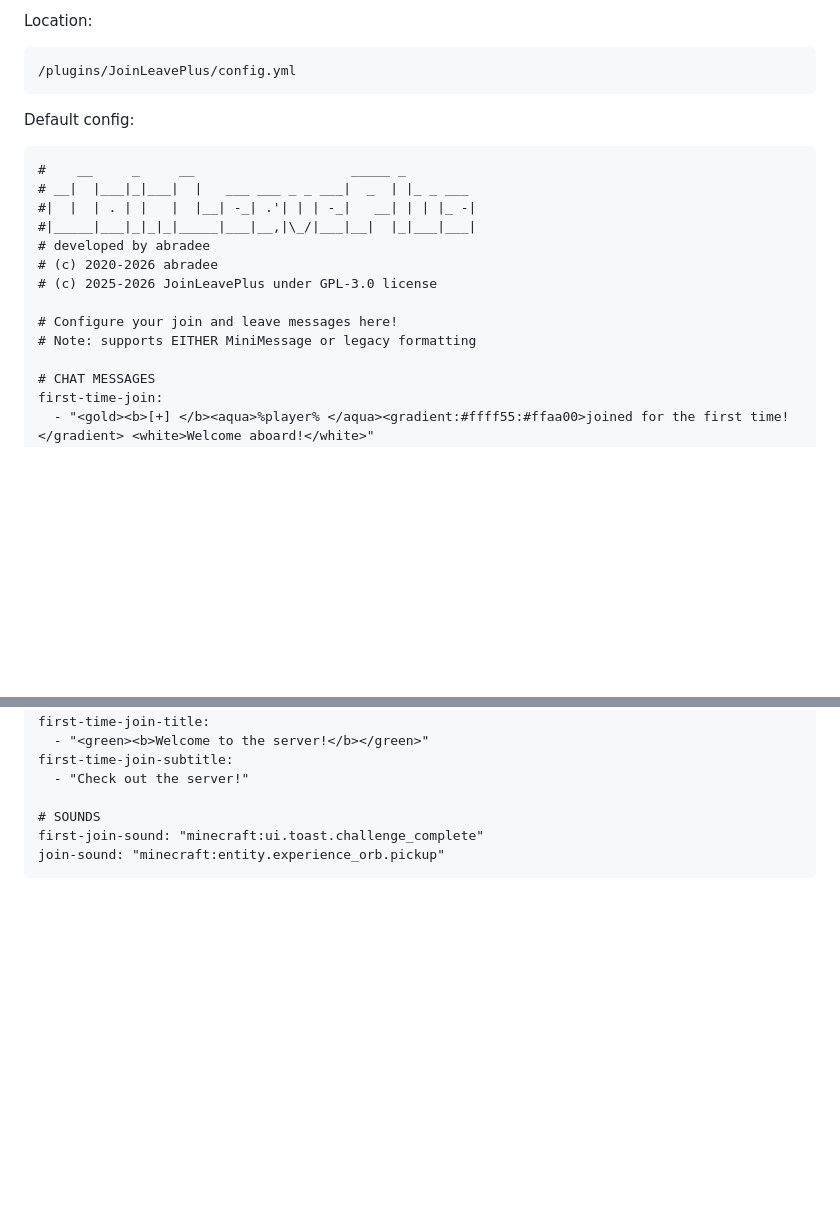
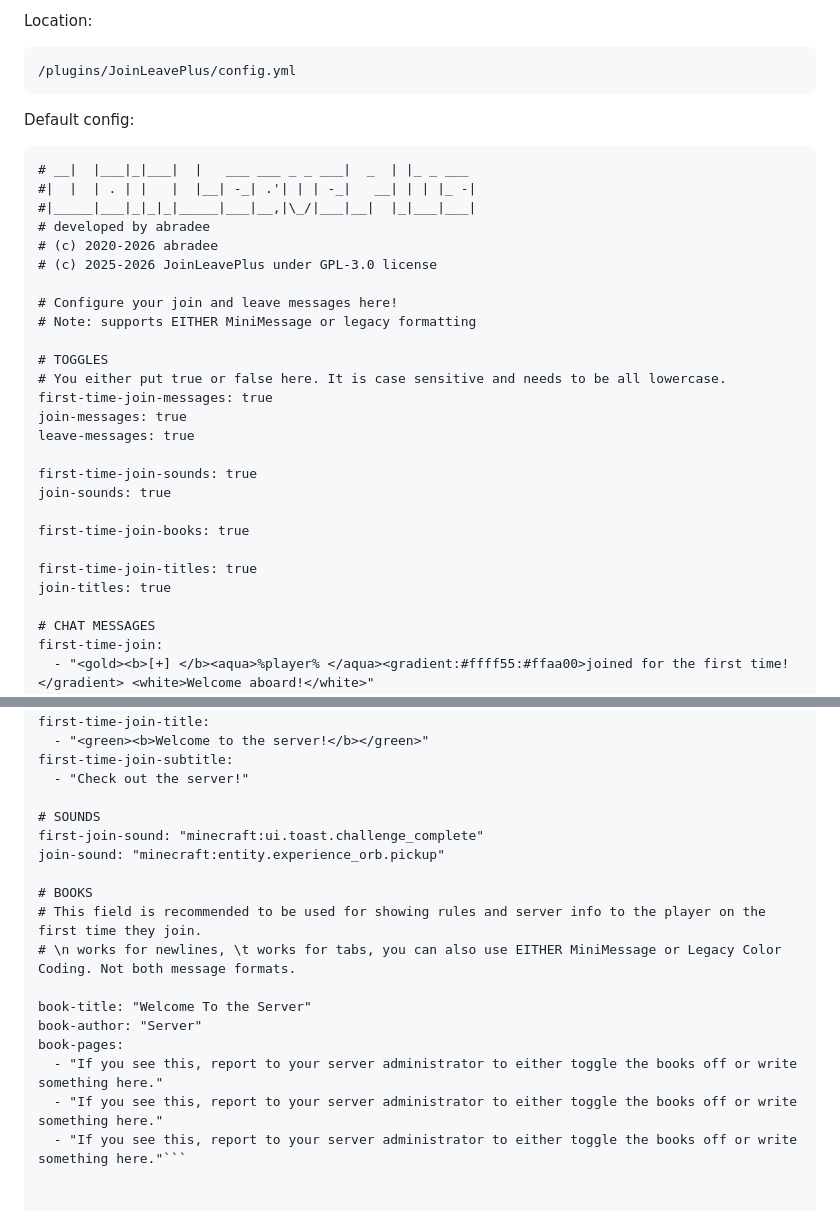
Before and after one commit to Abradee/JoinLeavePlus, a Markdown page: README.md, 2 parts joined by grey strips. Drawn GitHub-style; blank space fills up the shorter version.

````diff
--- a/README.md
+++ b/README.md
@@ -36,8 +36,7 @@ Location:
 ```
 
 Default config:
-```
-#    __     _     __                    _____ _
+```#    __     _     __                    _____ _
 # __|  |___|_|___|  |   ___ ___ _ _ ___|  _  | |_ _ ___
 #|  |  | . | |   |  |__| -_| .'| | | -_|   __| | | |_ -|
 #|_____|___|_|_|_|_____|___|__,|\_/|___|__|  |_|___|___|
@@ -47,6 +46,20 @@ Default config:
 
 # Configure your join and leave messages here!
 # Note: supports EITHER MiniMessage or legacy formatting
+
+# TOGGLES
+# You either put true or false here. It is case sensitive and needs to be all lowercase.
+first-time-join-messages: true
+join-messages: true
+leave-messages: true
+
+first-time-join-sounds: true
+join-sounds: true
+
+first-time-join-books: true
+
+first-time-join-titles: true
+join-titles: true
 
 # CHAT MESSAGES
 first-time-join:
@@ -77,4 +90,14 @@ first-time-join-subtitle:
 # SOUNDS
 first-join-sound: "minecraft:ui.toast.challenge_complete"
 join-sound: "minecraft:entity.experience_orb.pickup"
-```
+
+# BOOKS
+# This field is recommended to be used for showing rules and server info to the player on the first time they join.
+# \n works for newlines, \t works for tabs, you can also use EITHER MiniMessage or Legacy Color Coding. Not both message formats.
+
+book-title: "Welcome To the Server"
+book-author: "Server"
+book-pages:
+  - "If you see this, report to your server administrator to either toggle the books off or write something here."
+  - "If you see this, report to your server administrator to either toggle the books off or write something here."
+  - "If you see this, report to your server administrator to either toggle the books off or write something here."```
````
